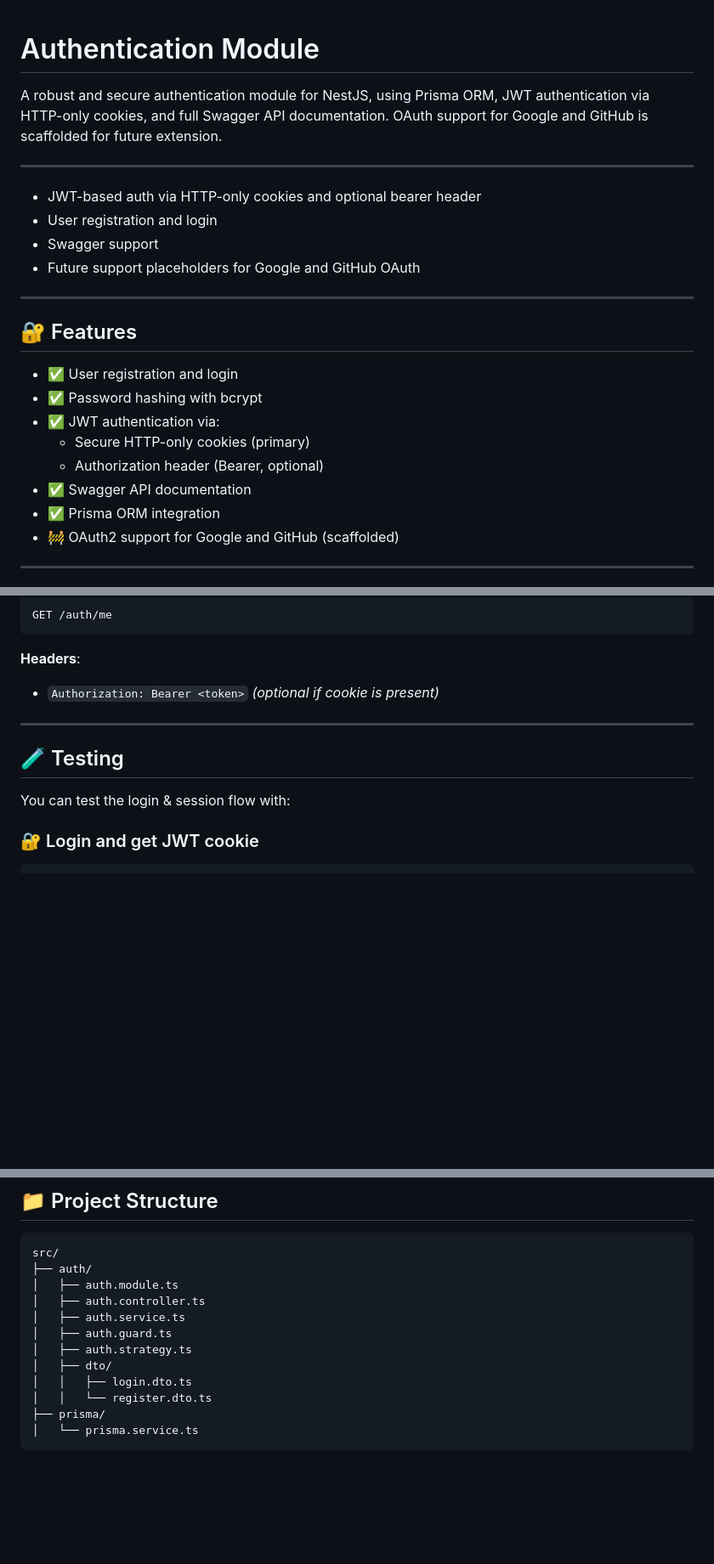
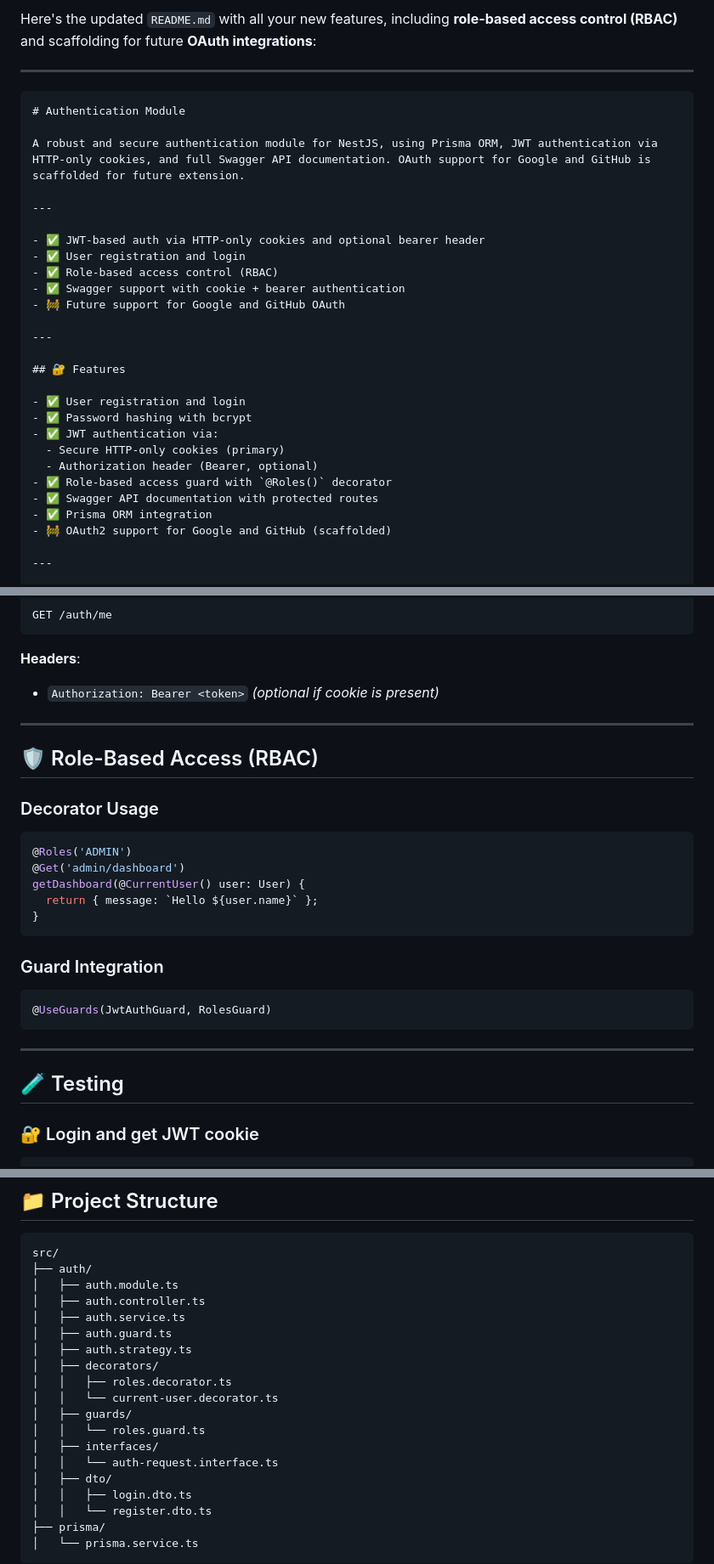
Before and after one commit to evillan0315/full-stack, a Markdown page: README.md, 3 parts joined by grey strips. Shown at 85% size. Rendered like a GitHub page; blank space fills up the shorter version.

`````diff
--- a/README.md
+++ b/README.md
@@ -1,13 +1,19 @@
+Here's the updated `README.md` with all your new features, including **role-based access control (RBAC)** and scaffolding for future **OAuth integrations**:
+
+---
+
+````markdown
 # Authentication Module
 
 A robust and secure authentication module for NestJS, using Prisma ORM, JWT authentication via HTTP-only cookies, and full Swagger API documentation. OAuth support for Google and GitHub is scaffolded for future extension.
 
 ---
 
-* JWT-based auth via HTTP-only cookies and optional bearer header
-* User registration and login
-* Swagger support
-* Future support placeholders for Google and GitHub OAuth
+- ✅ JWT-based auth via HTTP-only cookies and optional bearer header
+- ✅ User registration and login
+- ✅ Role-based access control (RBAC)
+- ✅ Swagger support with cookie + bearer authentication
+- 🚧 Future support for Google and GitHub OAuth
 
 ---
 
@@ -18,7 +24,8 @@ A robust and secure authentication module for NestJS, using Prisma ORM, JWT auth
 - ✅ JWT authentication via:
   - Secure HTTP-only cookies (primary)
   - Authorization header (Bearer, optional)
-- ✅ Swagger API documentation
+- ✅ Role-based access guard with `@Roles()` decorator
+- ✅ Swagger API documentation with protected routes
 - ✅ Prisma ORM integration
 - 🚧 OAuth2 support for Google and GitHub (scaffolded)
 
@@ -116,9 +123,27 @@ GET /auth/me
 
 ---
 
+## 🛡️ Role-Based Access (RBAC)
+
+### Decorator Usage
+
+```ts
+@Roles('ADMIN')
+@Get('admin/dashboard')
+getDashboard(@CurrentUser() user: User) {
+  return { message: `Hello ${user.name}` };
+}
+```
+
+### Guard Integration
+
+```ts
+@UseGuards(JwtAuthGuard, RolesGuard)
+```
+
+---
+
 ## 🧪 Testing
-
-You can test the login & session flow with:
 
 ### 🔐 Login and get JWT cookie
 
@@ -170,6 +195,13 @@ src/
 │   ├── auth.service.ts
 │   ├── auth.guard.ts
 │   ├── auth.strategy.ts
+│   ├── decorators/
+│   │   ├── roles.decorator.ts
+│   │   └── current-user.decorator.ts
+│   ├── guards/
+│   │   └── roles.guard.ts
+│   ├── interfaces/
+│   │   └── auth-request.interface.ts
 │   ├── dto/
 │   │   ├── login.dto.ts
 │   │   └── register.dto.ts
`````
Also changed, not shown: other parts of README.md (+1 -3 lines).
